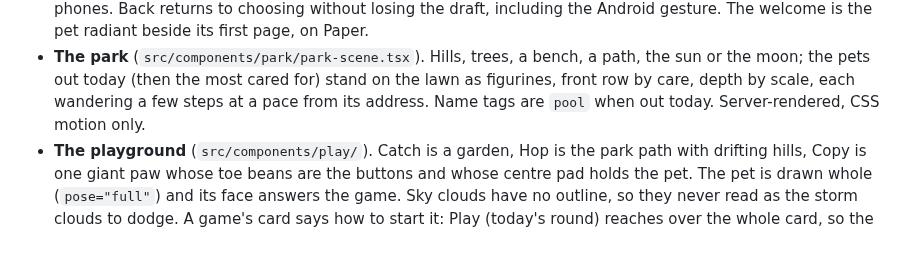
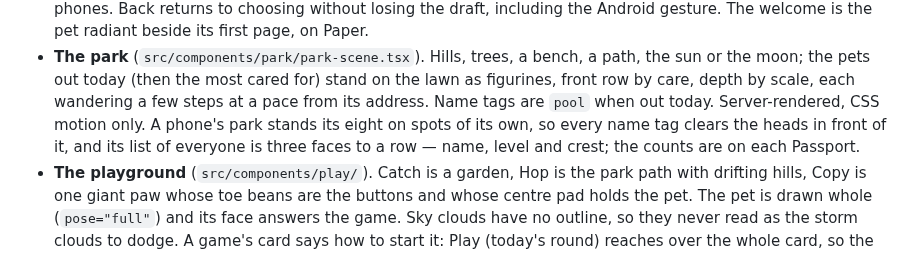
Before and after one commit to 0xuser64bit/pawket, a Markdown page: docs/DESIGN.md, the part around the change. Rendered like a GitHub page.

Commit message:
docs(design): note the phone's park spots and its three-up crowd

```diff
--- a/docs/DESIGN.md
+++ b/docs/DESIGN.md
@@ -336,7 +336,10 @@ shapes, one outline, the palette — never a grid of identical pockets:
   bench, a path, the sun or the moon; the pets out today (then the most
   cared for) stand on the lawn as figurines, front row by care, depth by
   scale, each wandering a few steps at a pace from its address. Name tags
-  are `pool` when out today. Server-rendered, CSS motion only.
+  are `pool` when out today. Server-rendered, CSS motion only. A phone's
+  park stands its eight on spots of its own, so every name tag clears the
+  heads in front of it, and its list of everyone is three faces to a row —
+  name, level and crest; the counts are on each Passport.
 - **The playground** (`src/components/play/`). Catch is a garden, Hop is
   the park path with drifting hills, Copy is one giant paw whose toe beans
   are the buttons and whose centre pad holds the pet. The pet is drawn
```
